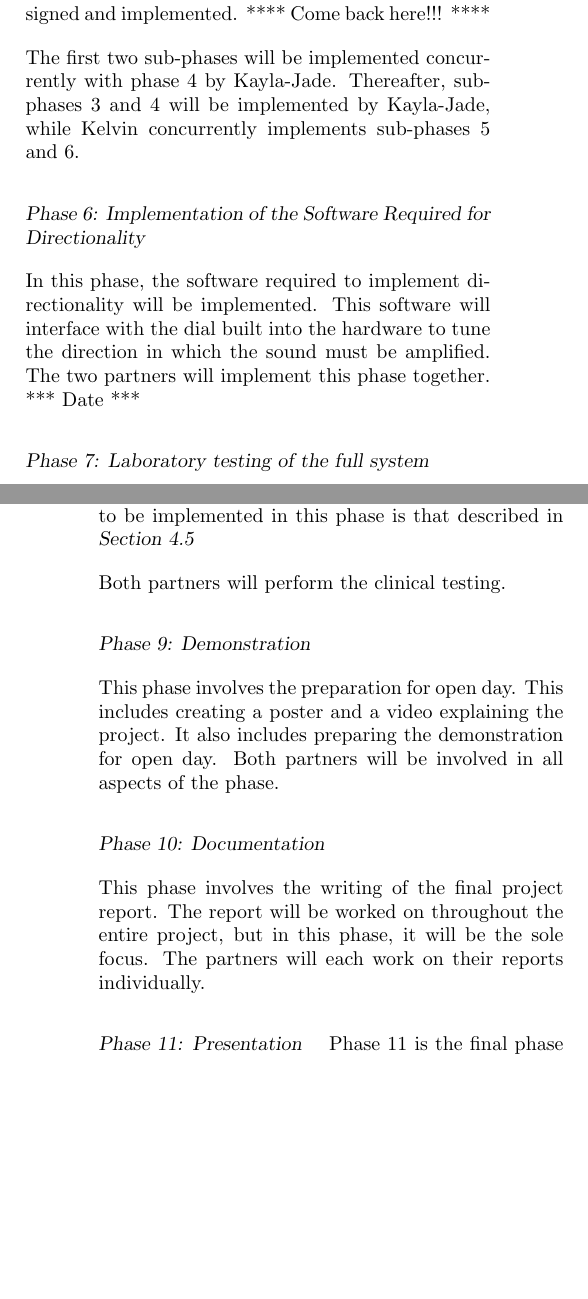
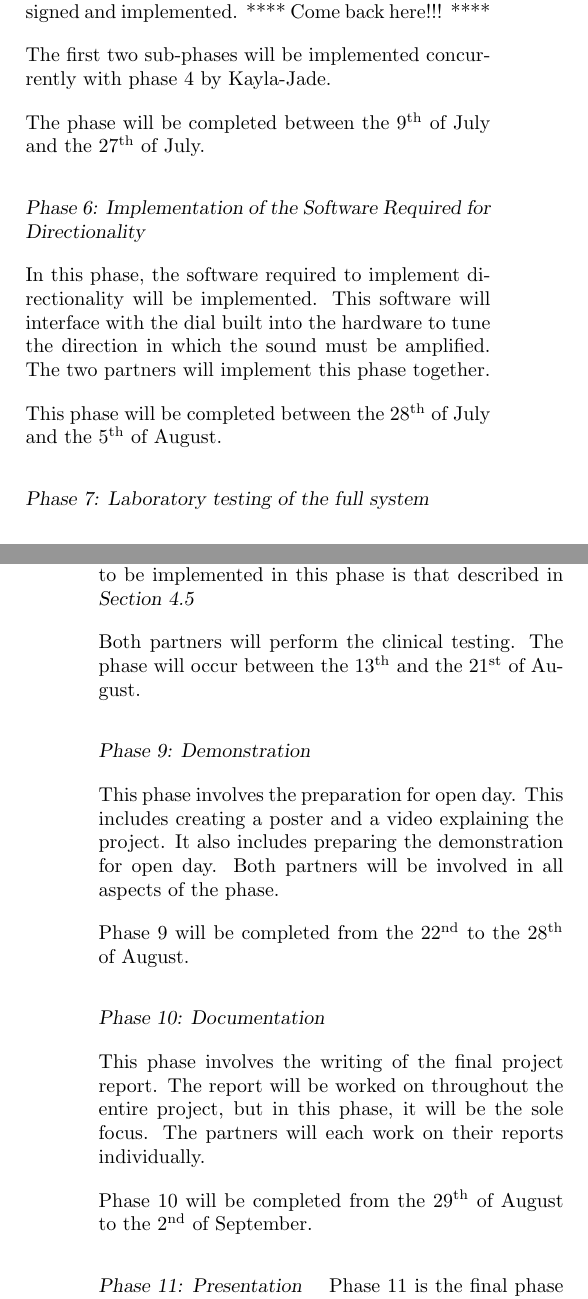
Before and after one commit to kayjayB/I_cant_hear_you, a LaTeX document (Planning Report/Planning Report.tex): two parts of the columns of pages 5 and 6 of 7, joined at a grey line, cut so that both start at the same text, the shorter picture padded with empty space. Compiled offline with pdfLaTeX; a missing bibliography style is replaced by a similar one.

Commit message:
Added dates

```diff
--- a/Planning Report/Planning Report.tex
+++ b/Planning Report/Planning Report.tex
@@ -243,13 +242,16 @@ In this phase, the compensatory amplification aspect of the hearing aid will be
 In sub-phase 1, the data from the audiogram will be hard-coded onto MATLAB, and will be linearly interpolated to increase resolution. In sub-phase 2, the filter bank for the auditory compensation will be designed and implemented.
 **** Come back here!!! ****
 
-The first two sub-phases will be implemented concurrently with phase 4 by Kayla-Jade. Thereafter, sub-phases 3 and 4 will be implemented by Kayla-Jade, while Kelvin concurrently implements sub-phases 5 and 6.
+The first two sub-phases will be implemented concurrently with phase 4 by Kayla-Jade.
+
+The phase will be completed between the \nth{9} of July and the \nth{27} of July.
 
 
 \subsubsection*{Phase 6: Implementation of the Software Required for Directionality} $    $
 
 In this phase, the software required to implement directionality will be implemented. This software will interface with the dial built into the hardware to tune the direction in which the sound must be amplified. The two partners will implement this phase together.
-*** Date ***
+
+This phase will be completed between the \nth{28} of July and the \nth{5} of August.
 
 \subsubsection*{Phase 7: Laboratory testing of the full system} $    $
 
@@ -261,18 +263,22 @@ Both partners will perform the laboratory testing.
 
 Phase 7 involves the testing of the audiogram in a clinical setting, using human participants. The procedure to be implemented in this phase is that described in \secref{sec:clinical}
 
-Both partners will perform the clinical testing.
+Both partners will perform the clinical testing. The phase will occur between the \nth{13} and the \nth{21} of August.
 
 \subsubsection*{Phase 9: Demonstration} $    $
 
 This phase involves the preparation for open day. This includes creating a poster and a video explaining the project. It also includes preparing the demonstration for open day. Both partners will be involved in all aspects of the phase.
 
+Phase 9 will be completed from the \nth{22} to the \nth{28} of August.
+
 \subsubsection*{Phase 10: Documentation} $    $
 
 This phase involves the writing of the final project report. The report will be worked on throughout the entire project, but in this phase, it will be the sole focus. The partners will each work on their reports individually.
 
+Phase 10 will be completed from the \nth{29} of August to the \nth{2} of September.
+
 \subsubsection*{Phase 11: Presentation} $    $
-Phase 11 is the final phase of the project which involves the preparation of the presentation. This will be done by the partners together.
+Phase 11 is the final phase of the project which involves the preparation of the presentation. This will be done by the partners together. The phase will occur between the \nth{3} and the \nth{12} of September.
 
 
 \section{PROJECT RISK ANALYSIS}
```
Also changed, not shown: Planning Report/Planning Report.pdf, Planning Report/Planning Report.tex (13 more changed lines).
